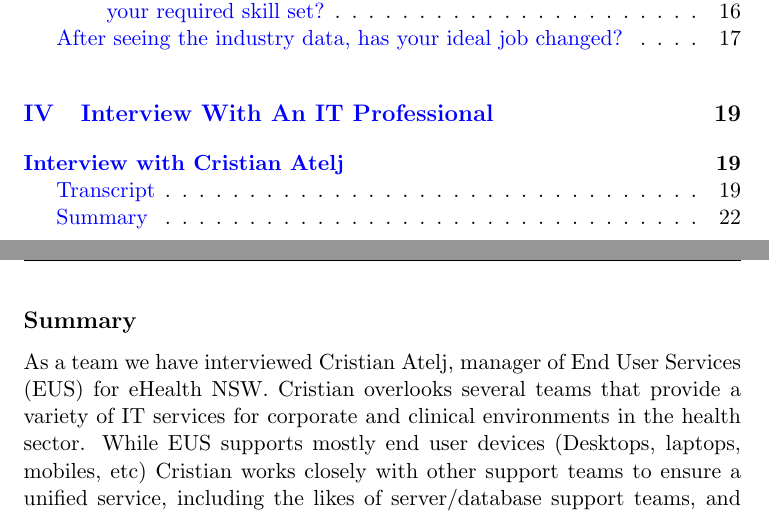
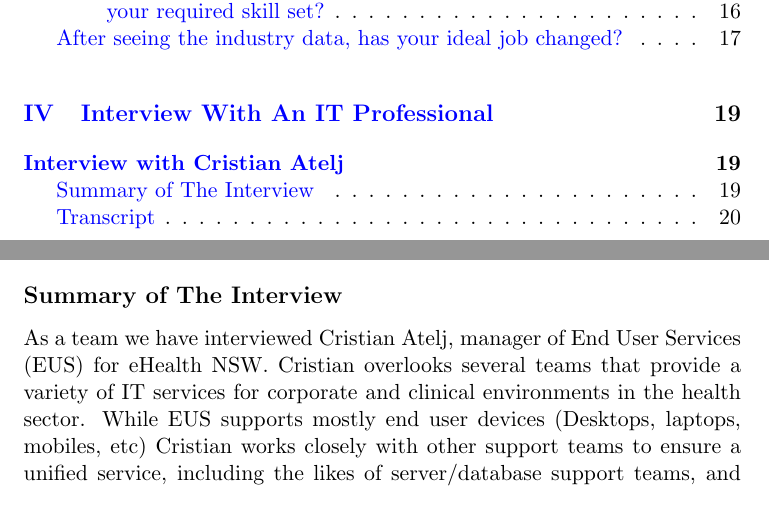
Before and after one commit to SamuelPaulAshton/2020SP2Group18A2, a LaTeX document (IIT Assessment 2 -Team Project (Creative Protocol).ltx): two parts of pages 3 and 23 of 54 before the commit and two parts of pages 3 and 20 of 54 after it, joined at a grey line, cut so that both start at the same text. Compiled offline with pdfLaTeX.

Commit message:
Add files via upload

```diff
--- a/IIT Assessment 2 -Team Project (Creative Protocol).ltx
+++ b/IIT Assessment 2 -Team Project (Creative Protocol).ltx
@@ -598,3 +598,5 @@ Based on the burning glass data, I have not changed my ideal job. The data refle
 % Interview With An IT Professional
 \part{Interview With An IT Professional}
 \section{Interview with Cristian Atelj}
+\subsection{Summary of The Interview}
+As a team we have interviewed Cristian Atelj, manager of End User Services (EUS) for eHealth NSW. Cristian overlooks several teams that provide a variety of IT services for corporate and clinical environments in the health sector. While EUS supports mostly end user devices (Desktops, laptops, mobiles, etc) Cristian works closely with other support teams to ensure a unified service, including the likes of server/database support teams, and communications support teams just to name a few.
@@ -617,6 +628,3 @@ Based on the burning glass data, I have not changed my ideal job. The data refle
 \paragraph{CA:} Yea, it is a challenging space, especially with staff working from home you need to find a happy medium, especially being a frontline service. It is hard to fix a hardware issue over the phone, so we need to manage the expectation of the customer and manage our staff and their wellbeing, it is definitely a fine line we tread. Definitely some challenging times we have experienced over the past 2 to 3 months
 \paragraph{CP:} From the look of it and other companies it seems to be paying off. The last question of the day, what would you say is the most challenging part of your role?
 \paragraph{CA:} I spent a majority of my career in the private sector, so I recently moved into the public sector and I wasn't really prepared for the challenges that I would deal with, such as the unions and the was the structure is within the org and the public sector, I would say this is one of the biggest components and challenges, understanding that component, I had to overcome rather quickly. And understanding the policies in place within health, I've had to invest some time in that. It is very challenging keeping up to date with that and understanding that, which is a challenge when moving into the public sector. The other challenging one at the moment, I have stepped into the public sector and moved into this role approximately 8 months ago, I moved across from Ambulance which was supporting a single entity and was contained. Moving across to this role expanded my portfolio to multiple entities, each of those are unique, how we transition them and how we support them into a consolidated model, you kind of have to think outside of the box. You need to utilize expertise from colleagues I have had in the past, utilizing their experience. But I would say these are the two most challenging items on my list at the moment
-
-\subsection{Summary}
-As a team we have interviewed Cristian Atelj, manager of End User Services (EUS) for eHealth NSW. Cristian overlooks several teams that provide a variety of IT services for corporate and clinical environments in the health sector. While EUS supports mostly end user devices (Desktops, laptops, mobiles, etc) Cristian works closely with other support teams to ensure a unified service, including the likes of server/database support teams, and communications support teams just to name a few.
```
Also changed, not shown: IIT Assessment 2 -Team Project (Creative Protocol).ltx (18 more changed lines).
